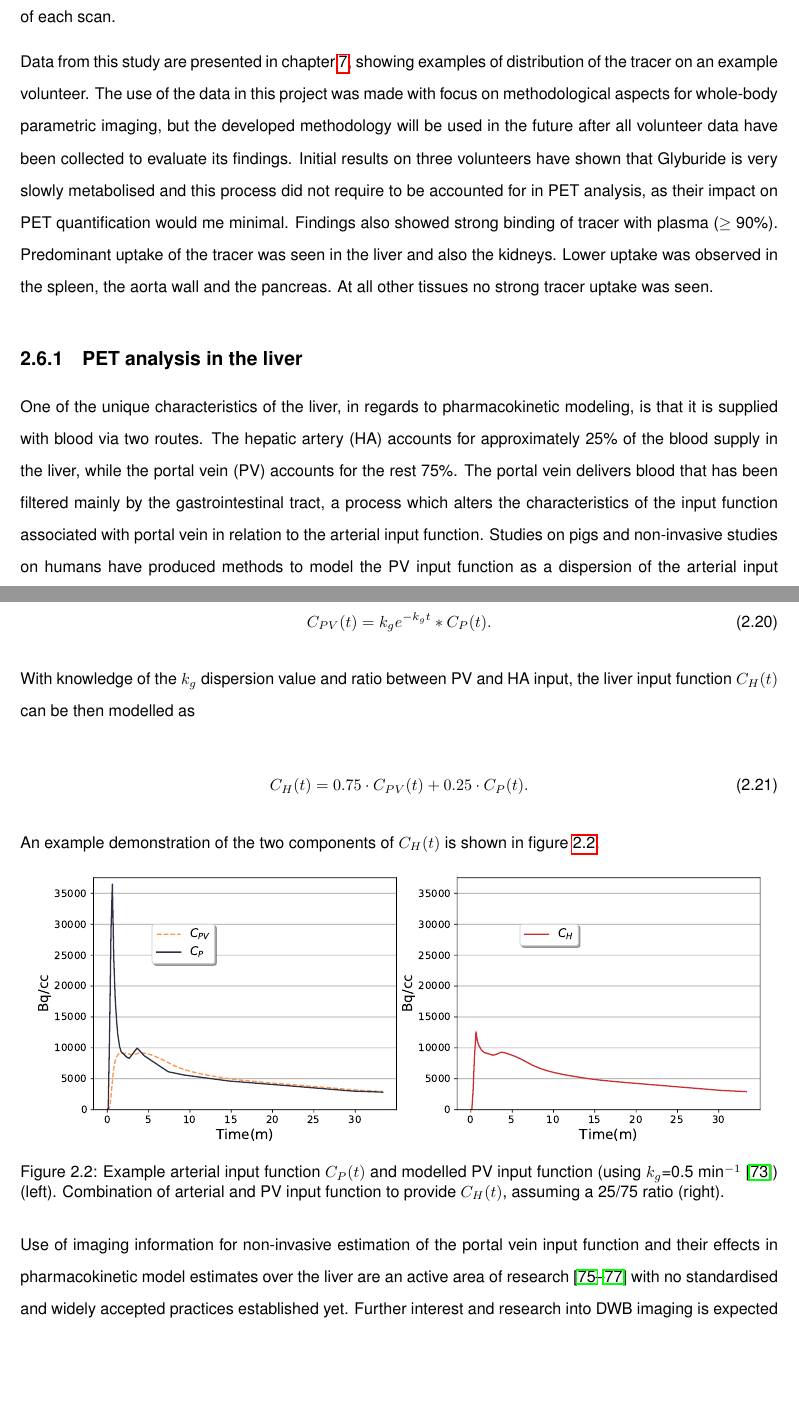
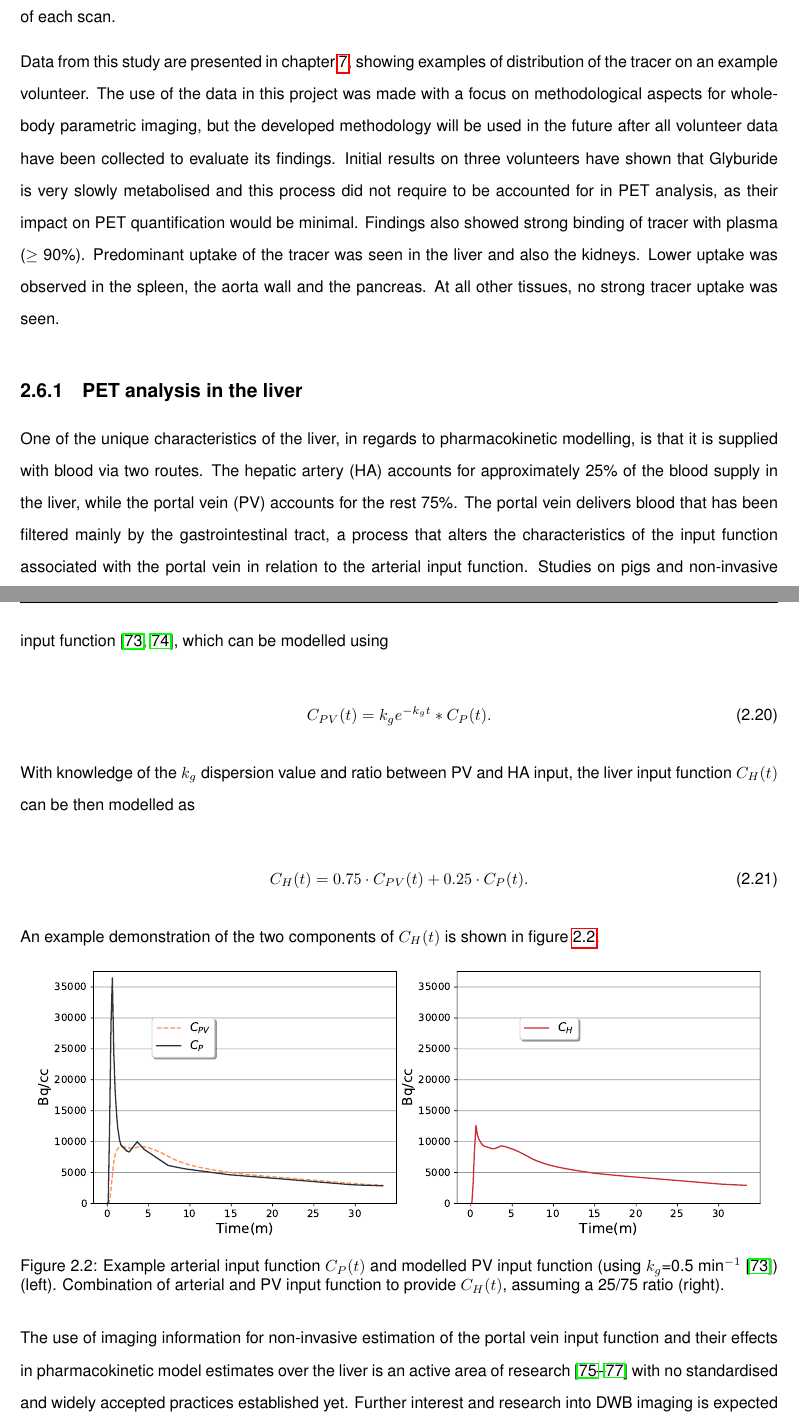
Before and after one commit to zax0s/Thesis, a LaTeX thesis (thesis.tex, which reads 2_Theory_Methods/2_2_Pharmacokinetics.tex): two parts of pages 58 and 59 of 190, joined at a grey line, cut so that both start at the same text, the shorter picture padded with empty space. Compiled offline with pdfLaTeX.

Commit message:
Grammarly on Pharmakocinetics

```diff
--- a/2_Theory_Methods/2_2_Pharmacokinetics.tex
+++ b/2_Theory_Methods/2_2_Pharmacokinetics.tex
@@ -212,13 +212,13 @@ A first in man study, named \textit{IsotoPK}, was designed and is being conducte
 The study is conducted on the Signa PET/MR, using a Dynamic Whole Body (DWB) acquisition protocol, with two acquisitions per volunteer to study the distribution without and with the administration of an inhibitor substance prior to PET imaging.
 Arterial blood samples for deduction of an input function and metabolite analysis are collected manually during the duration of each scan.
 
-Data from this study are presented in chapter~\ref{Chap3_3:IsotoPK}, showing examples of distribution of the tracer on an example volunteer. The use of the data in this project was made with focus on methodological aspects for whole-body parametric imaging, but the developed methodology will be used in the future after all volunteer data have been collected to evaluate its findings.
-Initial results on three volunteers have shown that Glyburide is very slowly metabolised and this process did not require to be accounted for in PET analysis, as their impact on PET quantification would me minimal. Findings also showed strong binding of tracer with plasma ($\geq$ 90\%).
-Predominant uptake of the tracer was seen in the liver and also the kidneys. Lower uptake was observed in the spleen, the aorta wall and the pancreas. At all other tissues no strong tracer uptake was seen.
+Data from this study are presented in chapter~\ref{Chap3_3:IsotoPK}, showing examples of distribution of the tracer on an example volunteer. The use of the data in this project was made with a focus on methodological aspects for whole-body parametric imaging, but the developed methodology will be used in the future after all volunteer data have been collected to evaluate its findings.
+Initial results on three volunteers have shown that Glyburide is very slowly metabolised and this process did not require to be accounted for in PET analysis, as their impact on PET quantification would be minimal. Findings also showed strong binding of tracer with plasma ($\geq$ 90\%).
+Predominant uptake of the tracer was seen in the liver and also the kidneys. Lower uptake was observed in the spleen, the aorta wall and the pancreas. At all other tissues, no strong tracer uptake was seen.
 
 \subsection{PET analysis in the liver}
 \label{liver_PV_theory}
-One of the unique characteristics of the liver, in regards to pharmacokinetic modeling, is that it is supplied with blood via two routes. The hepatic artery (HA) accounts for approximately 25\% of the blood supply in the liver, while the portal vein (PV) accounts for the rest 75\%. The portal vein delivers blood that has been filtered mainly by the gastrointestinal tract, a process which alters the characteristics of the input function associated with portal vein in relation to the arterial input function.
+One of the unique characteristics of the liver, in regards to pharmacokinetic modelling, is that it is supplied with blood via two routes. The hepatic artery (HA) accounts for approximately 25\% of the blood supply in the liver, while the portal vein (PV) accounts for the rest 75\%. The portal vein delivers blood that has been filtered mainly by the gastrointestinal tract, a process that alters the characteristics of the input function associated with the portal vein in relation to the arterial input function.
 Studies on pigs and non-invasive studies on humans have produced methods to model the PV input function as a dispersion of the arterial input function~\cite{Kudomi2008,Winterdahl2011}, which can be modelled using
 
 \begin{equation}
@@ -242,7 +242,7 @@ An example demonstration of the two components of ${C_{H}}(t)$ is shown in figur
 \label{fig_2_2:LiverDualInputFunction}
 \end{figure}
 
-Use of imaging information for non-invasive estimation of the portal vein input function and their effects in pharmacokinetic model estimates over the liver are an active area of research~\cite{Wang2018,HernandezLozano2019,Wang2021} with no standardised and widely accepted practices established yet. Further interest and research into DWB imaging is expected to address these issues for accurate WB parametric imaging that accurately accounts for the liner dual input model.
+The use of imaging information for non-invasive estimation of the portal vein input function and their effects in pharmacokinetic model estimates over the liver is an active area of research~\cite{Wang2018,HernandezLozano2019,Wang2021} with no standardised and widely accepted practices established yet. Further interest and research into DWB imaging is expected to address these issues for accurate WB parametric imaging that accurately accounts for the liner dual input model.
 
 %\subsection{Tracer redistribution}
 %Another aspect
```
Also changed, not shown: 2_Theory_Methods/2_2_Pharmacokinetics.tex (14 more changed lines).
